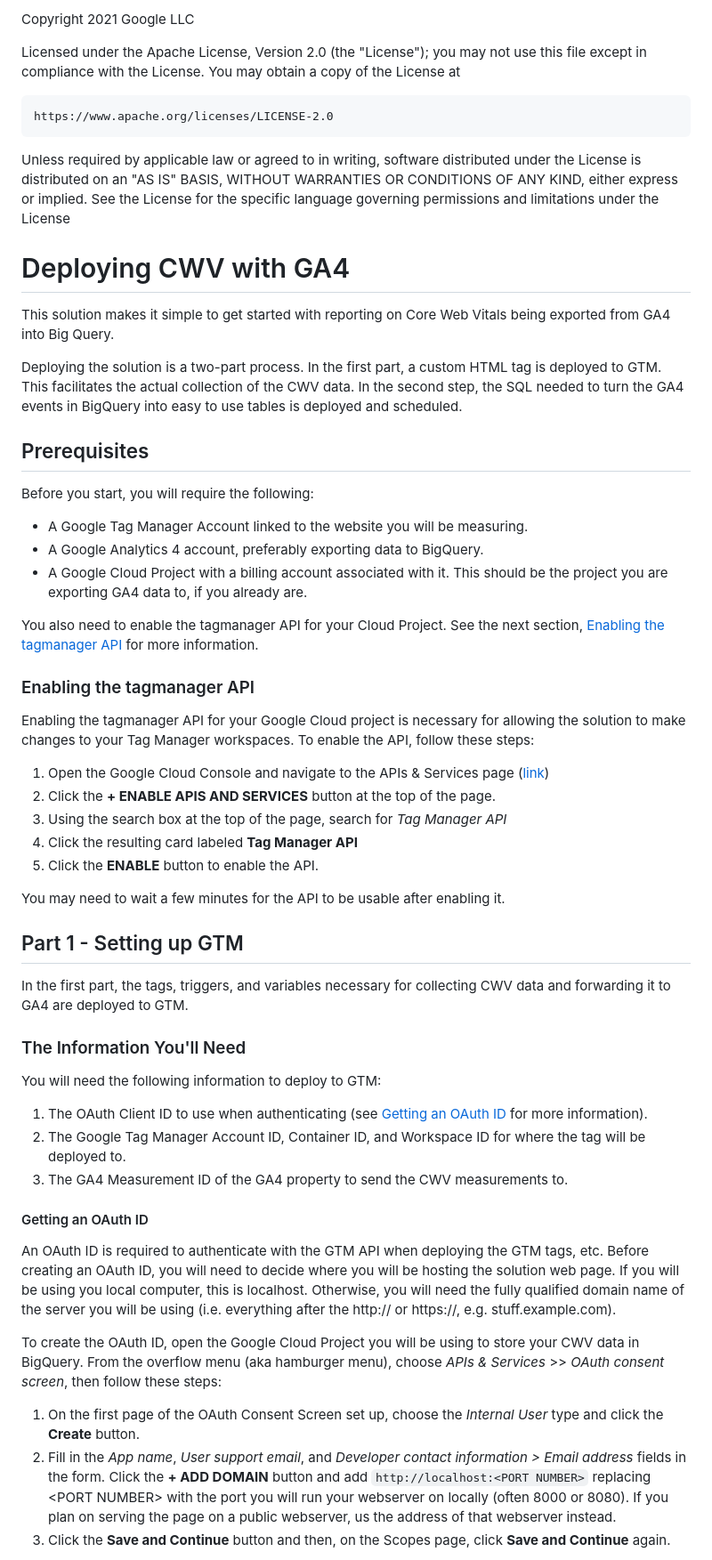
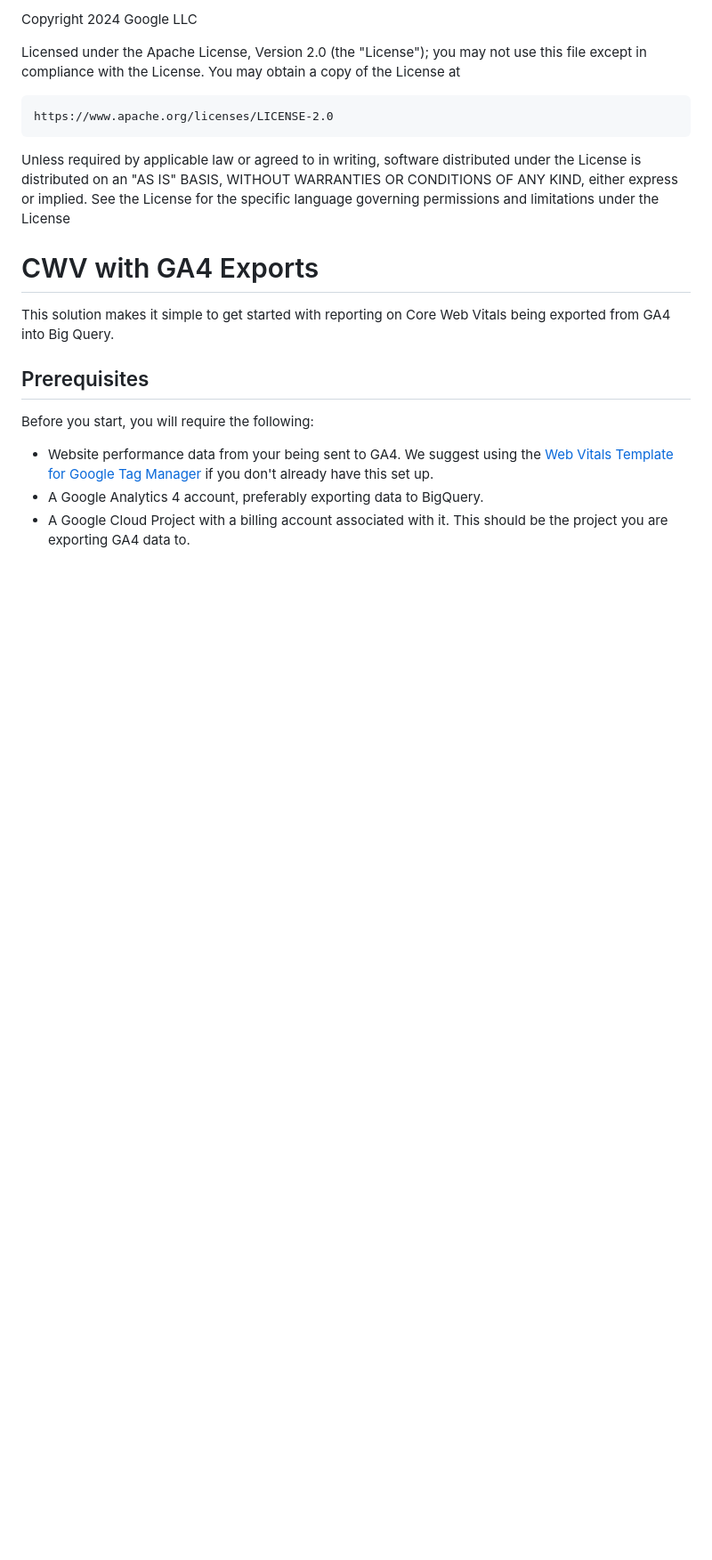
Before and after one commit to google-marketing-solutions/cwv_from_ga4_exports, a Markdown page: README.md, the part around one of its changes. Shown at 89% size. Drawn GitHub-style; blank space fills up the shorter version.

````diff
--- a/README.md
+++ b/README.md
@@ -1,92 +1,31 @@
-Copyright 2021 Google LLC
+Copyright 2024 Google LLC
 
-Licensed under the Apache License, Version 2.0 (the "License");
-you may not use this file except in compliance with the License.
-You may obtain a copy of the License at
+Licensed under the Apache License, Version 2.0 (the "License"); you may not use
+this file except in compliance with the License. You may obtain a copy of the
+License at
 
-    https://www.apache.org/licenses/LICENSE-2.0
+```
+https://www.apache.org/licenses/LICENSE-2.0
+```
 
-Unless required by applicable law or agreed to in writing, software
-distributed under the License is distributed on an "AS IS" BASIS,
-WITHOUT WARRANTIES OR CONDITIONS OF ANY KIND, either express or implied.
-See the License for the specific language governing permissions and
-limitations under the License
+Unless required by applicable law or agreed to in writing, software distributed
+under the License is distributed on an "AS IS" BASIS, WITHOUT WARRANTIES OR
+CONDITIONS OF ANY KIND, either express or implied. See the License for the
+specific language governing permissions and limitations under the License
 
-# Deploying CWV with GA4
+# CWV with GA4 Exports
 
 This solution makes it simple to get started with reporting on Core Web Vitals
 being exported from GA4 into Big Query.
-
-Deploying the solution is a two-part process. In the first part, a custom HTML
-tag is deployed to GTM. This facilitates the actual collection of the CWV data.
-In the second step, the SQL needed to turn the GA4 events in BigQuery into easy
-to use tables is deployed and scheduled.
 
 ## Prerequisites
 
 Before you start, you will require the following:
 
--   A Google Tag Manager Account linked to the website you will be measuring.
+-   Website performance data from your being sent to GA4. We suggest using the
+    [Web Vitals Template for Google Tag Manager](https://github.com/google-marketing-solutions/web-vitals-gtm-template)
+    if you don't already have this set up.
 -   A Google Analytics 4 account, preferably exporting data to BigQuery.
 -   A Google Cloud Project with a billing account associated with it. This
-    should be the project you are exporting GA4 data to, if you already are.
+    should be the project you are exporting GA4 data to.
 
-You also need to enable the tagmanager API for your Cloud Project. See the next
-section, [Enabling the tagmanager API](#enabling-the-tagmanager-api) for more
-information.
-
-### Enabling the tagmanager API
-
-Enabling the tagmanager API for your Google Cloud project is necessary for
-allowing the solution to make changes to your Tag Manager workspaces. To enable
-the API, follow these steps:
-
-1.  Open the Google Cloud Console and navigate to the APIs & Services page
-    ([link](https://console.cloud.google.com/apis/dashboard))
-1.  Click the **+ ENABLE APIS AND SERVICES** button at the top of the page.
-1.  Using the search box at the top of the page, search for _Tag Manager API_
-1.  Click the resulting card labeled **Tag Manager API**
-1.  Click the **ENABLE** button to enable the API.
-
-You may need to wait a few minutes for the API to be usable after enabling it.
-
-## Part 1 - Setting up GTM
-
-In the first part, the tags, triggers, and variables necessary for collecting
-CWV data and forwarding it to GA4 are deployed to GTM.
-
-### The Information You'll Need
-
-You will need the following information to deploy to GTM:
-
-1.  The OAuth Client ID to use when authenticating (see [Getting an
-    OAuth ID](#getting-an-oauth-id) for more information).
-1.  The Google Tag Manager Account ID, Container ID, and Workspace ID
-    for where the tag will be deployed to.
-1.  The GA4 Measurement ID of the GA4 property to send the CWV
-    measurements to.
-
-#### Getting an OAuth ID
-
-An OAuth ID is required to authenticate with the GTM API when deploying the GTM
-tags, etc. Before creating an OAuth ID, you will need to decide where you will
-be hosting the solution web page. If you will be using you local computer, this
-is localhost. Otherwise, you will need the fully qualified domain name of the
-server you will be using (i.e. everything after the http:// or https://, e.g.
-stuff.example.com).
-
-To create the OAuth ID, open the Google Cloud Project you will be using to store
-your CWV data in BigQuery. From the overflow menu (aka hamburger menu), choose
-_APIs & Services_ >> _OAuth consent screen_, then follow these steps:
-
-1.  On the first page of the OAuth Consent Screen set up, choose the _Internal
-    User_ type and click the **Create** button.
-1.  Fill in the _App name_, _User support email_, and _Developer contact
-    information > Email address_ fields in the form. Click the **+ ADD DOMAIN**
-    button and add `http://localhost:<PORT NUMBER>` replacing &lt;PORT
-    NUMBER&gt; with the port you will run your webserver on locally (often 8000
-    or 8080). If you plan on serving the page on a public webserver, us the
-    address of that webserver instead.
-1.  Click the **Save and Continue** button and then, on the Scopes page, click
-    **Save and Continue** again.
-
````
Also changed, not shown: other parts of README.md (+21 -80 lines).
